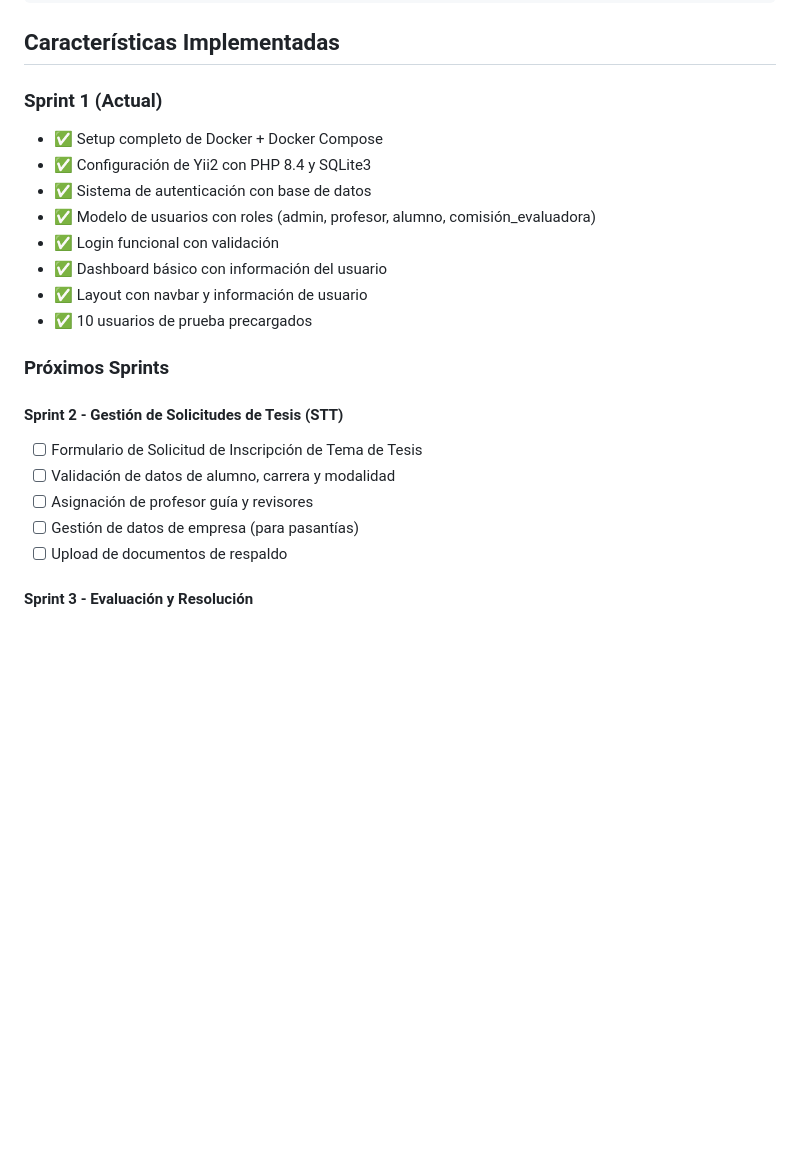
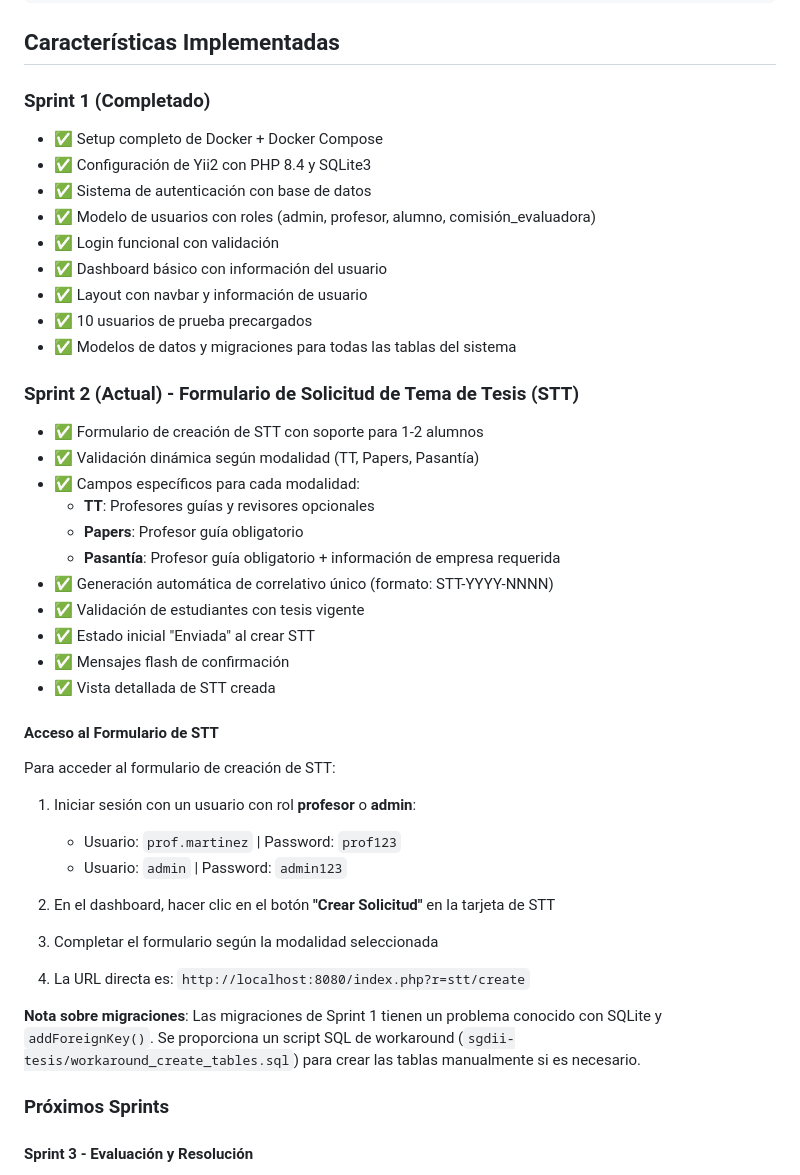
Before and after one commit to alphadx/prueba_copilot, a Markdown page: README.md, the part around the change. Rendered like a GitHub page; blank space fills up the shorter version.

Commit message:
Update README with Sprint 2 implementation details and access instructions
Co-authored-by: alphadx <5598428+alphadx@users.noreply.github.com>

```diff
--- a/README.md
+++ b/README.md
@@ -117,7 +117,7 @@ prueba_copilot/
 
 ## Características Implementadas
 
-### Sprint 1 (Actual)
+### Sprint 1 (Completado)
 - ✅ Setup completo de Docker + Docker Compose
 - ✅ Configuración de Yii2 con PHP 8.4 y SQLite3
 - ✅ Sistema de autenticación con base de datos
@@ -126,15 +126,37 @@ prueba_copilot/
 - ✅ Dashboard básico con información del usuario
 - ✅ Layout con navbar y información de usuario
 - ✅ 10 usuarios de prueba precargados
+- ✅ Modelos de datos y migraciones para todas las tablas del sistema
+
+### Sprint 2 (Actual) - Formulario de Solicitud de Tema de Tesis (STT)
+- ✅ Formulario de creación de STT con soporte para 1-2 alumnos
+- ✅ Validación dinámica según modalidad (TT, Papers, Pasantía)
+- ✅ Campos específicos para cada modalidad:
+  - **TT**: Profesores guías y revisores opcionales
+  - **Papers**: Profesor guía obligatorio
+  - **Pasantía**: Profesor guía obligatorio + información de empresa requerida
+- ✅ Generación automática de correlativo único (formato: STT-YYYY-NNNN)
+- ✅ Validación de estudiantes con tesis vigente
+- ✅ Estado inicial "Enviada" al crear STT
+- ✅ Mensajes flash de confirmación
+- ✅ Vista detallada de STT creada
+
+#### Acceso al Formulario de STT
+Para acceder al formulario de creación de STT:
+
+1. Iniciar sesión con un usuario con rol **profesor** o **admin**:
+   - Usuario: `prof.martinez` | Password: `prof123`
+   - Usuario: `admin` | Password: `admin123`
+
+2. En el dashboard, hacer clic en el botón **"Crear Solicitud"** en la tarjeta de STT
+
+3. Completar el formulario según la modalidad seleccionada
+
+4. La URL directa es: `http://localhost:8080/index.php?r=stt/create`
+
+**Nota sobre migraciones**: Las migraciones de Sprint 1 tienen un problema conocido con SQLite y `addForeignKey()`. Se proporciona un script SQL de workaround (`sgdii-tesis/workaround_create_tables.sql`) para crear las tablas manualmente si es necesario.
 
 ### Próximos Sprints
-
-#### Sprint 2 - Gestión de Solicitudes de Tesis (STT)
-- [ ] Formulario de Solicitud de Inscripción de Tema de Tesis
-- [ ] Validación de datos de alumno, carrera y modalidad
-- [ ] Asignación de profesor guía y revisores
-- [ ] Gestión de datos de empresa (para pasantías)
-- [ ] Upload de documentos de respaldo
 
 #### Sprint 3 - Evaluación y Resolución
 - [ ] Vista de resolución de STT para Comisión
```
